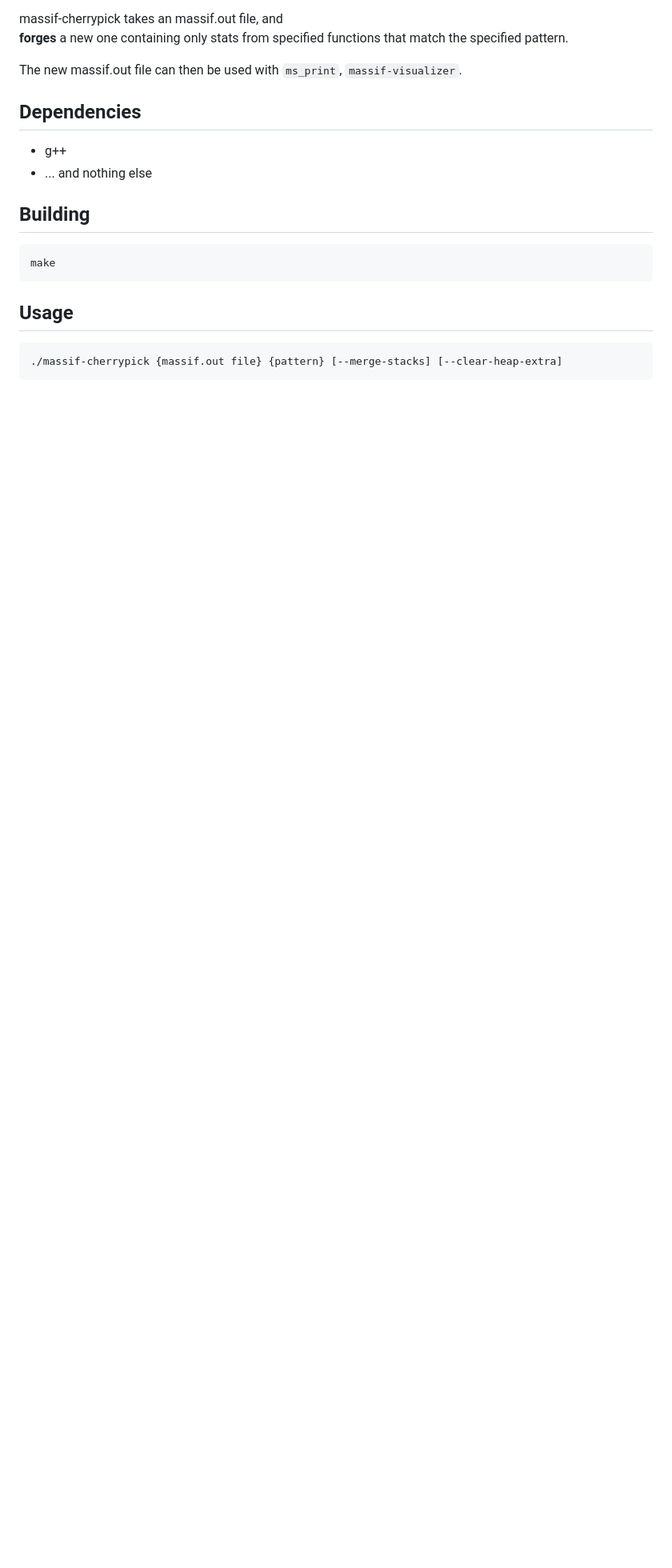
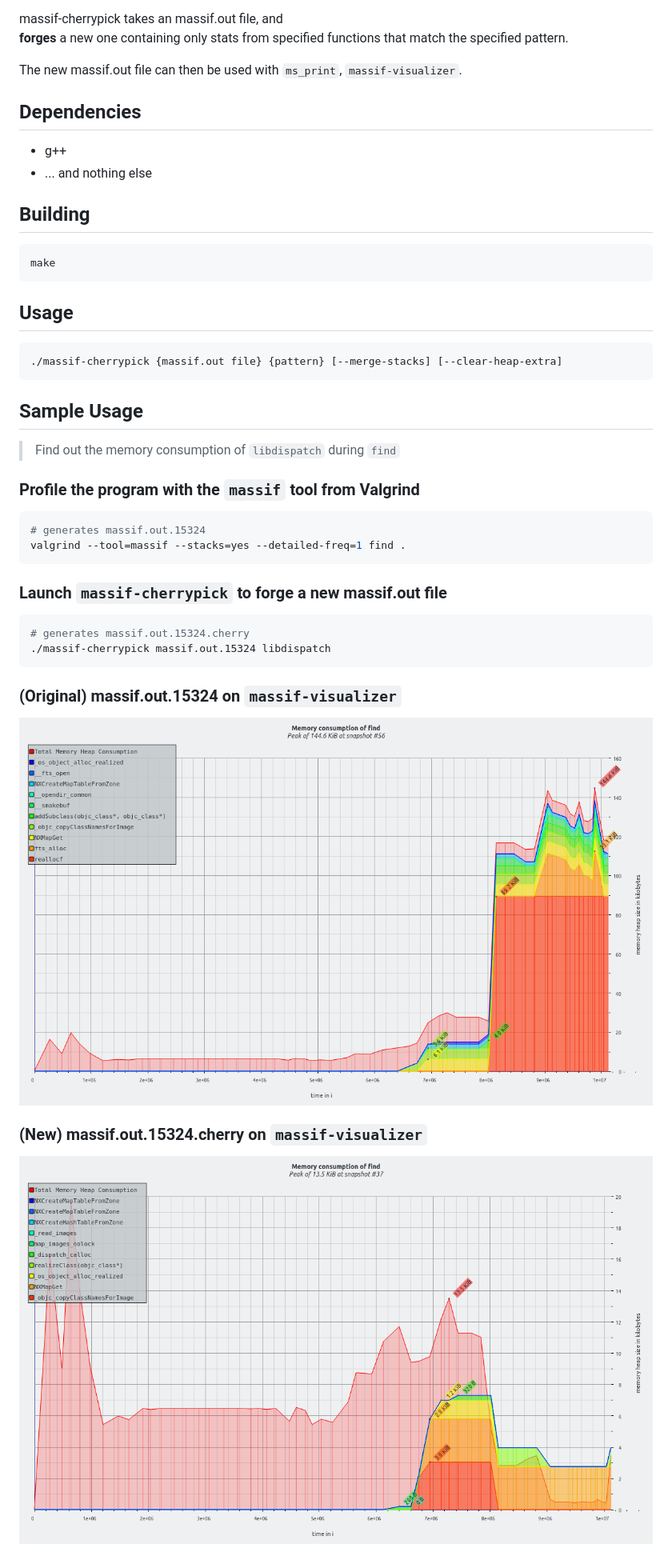
Before and after one commit to lnishan/massif-cherrypick, a Markdown page: README.md, the part around the change. Shown: that part at 80% size. Rendered like a GitHub page; pictures changed too: assets/pic_massif.out.15324.cherry.png (added), assets/pic_massif.out.15324.png (added); blank space fills up the shorter version.

Commit message:
Add Sample Usage

````diff
--- a/README.md
+++ b/README.md
@@ -15,13 +15,38 @@ The new massif.out file can then be used with `ms_print`, `massif-visualizer`.
 
 ## Building
 
-```
+```bash
 make
 ```
 
 
 ## Usage
 
-```
+```bash
 ./massif-cherrypick {massif.out file} {pattern} [--merge-stacks] [--clear-heap-extra]
 ```
+
+
+## Sample Usage
+
+> Find out the memory consumption of `libdispatch` during `find`
+
+### Profile the program with the `massif` tool from Valgrind
+```bash
+# generates massif.out.15324
+valgrind --tool=massif --stacks=yes --detailed-freq=1 find .
+```
+
+### Launch `massif-cherrypick` to forge a new massif.out file
+```bash
+# generates massif.out.15324.cherry
+./massif-cherrypick massif.out.15324 libdispatch
+```
+
+### (Original) massif.out.15324 on `massif-visualizer`
+
+![massif.out.15324 on massif-visualizer](assets/pic_massif.out.15324.png)
+
+### (New) massif.out.15324.cherry on `massif-visualizer`
+
+![massif.out.15324.cherry on massif-visualizer](assets/pic_massif.out.15324.cherry.png)
````
